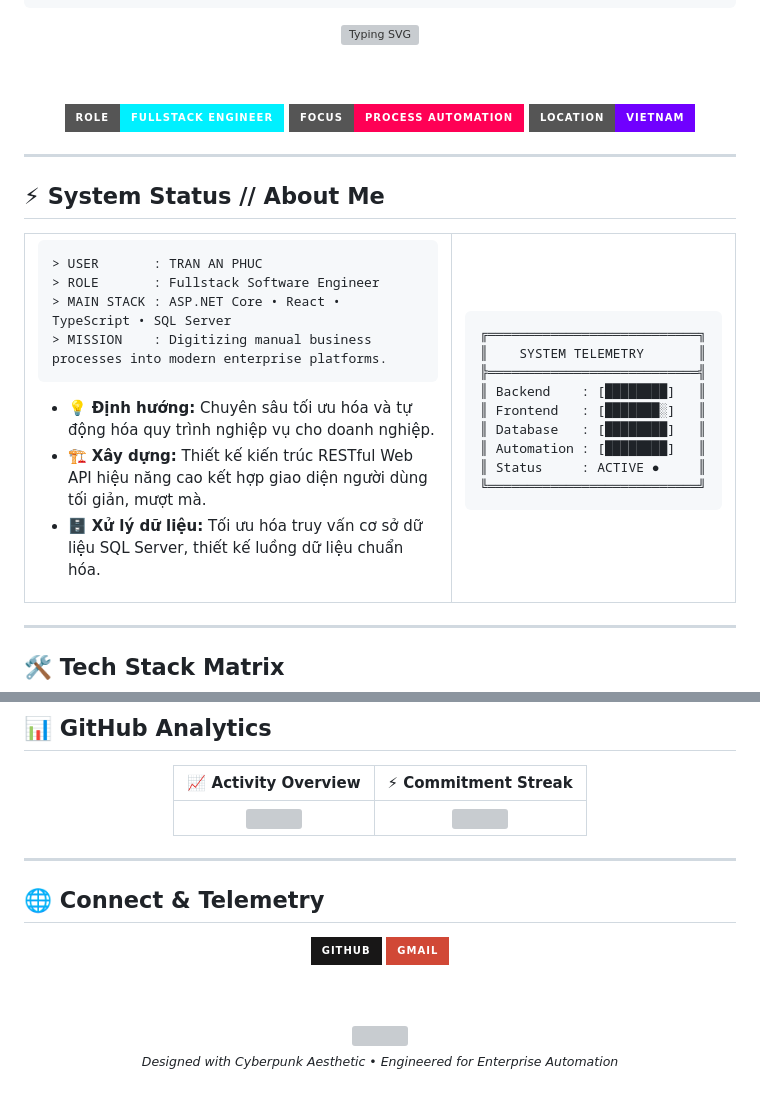
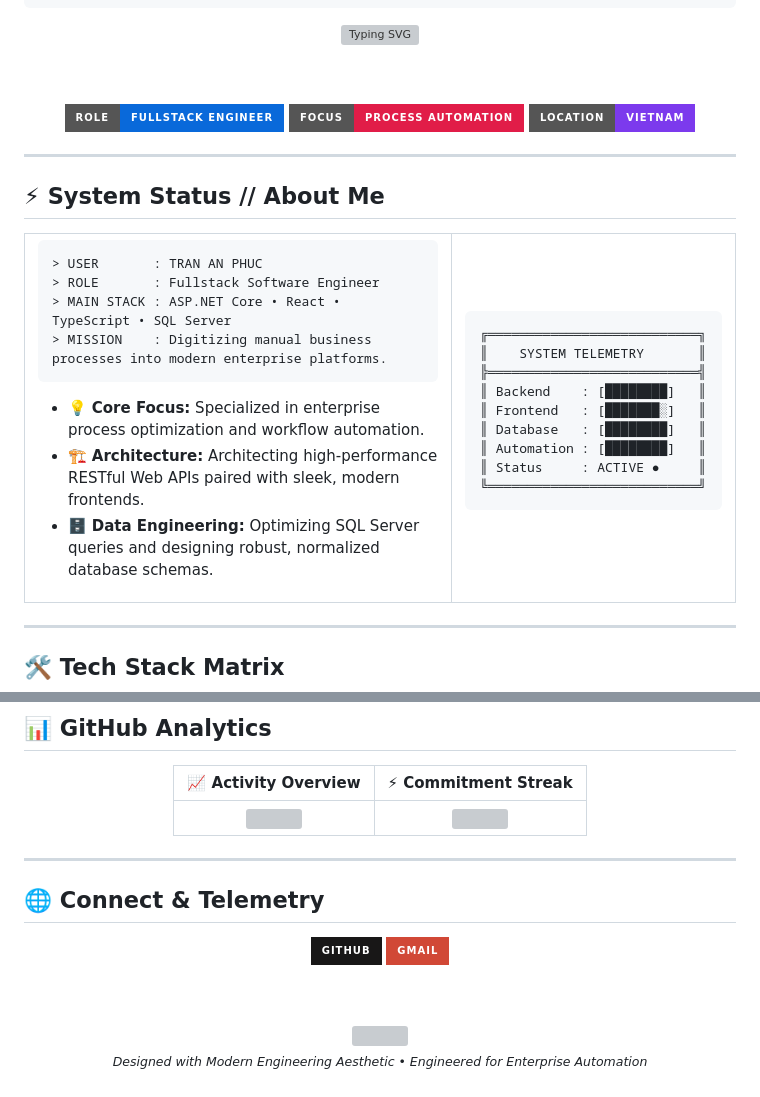
Before and after one commit to TranAnPhuc/TranAnPhuc, a Markdown page: README.md, 2 parts joined by grey strips. GitHub-like rendering; badges without logos; grey boxes are pictures that could not be loaded.

````diff
--- a/README.md
+++ b/README.md
@@ -41,9 +41,9 @@
 <br/><br/>
 
 <!-- QUICK BADGES -->
-<img src="https://img.shields.io/badge/ROLE-FULLSTACK_ENGINEER-00f0ff?style=for-the-badge&logoColor=white" />
-<img src="https://img.shields.io/badge/FOCUS-PROCESS_AUTOMATION-ff0055?style=for-the-badge&logoColor=white" />
-<img src="https://img.shields.io/badge/LOCATION-VIETNAM-7000ff?style=for-the-badge&logoColor=white" />
+<img src="https://img.shields.io/badge/ROLE-FULLSTACK_ENGINEER-0969da?style=for-the-badge&logoColor=white" />
+<img src="https://img.shields.io/badge/FOCUS-PROCESS_AUTOMATION-e11d48?style=for-the-badge&logoColor=white" />
+<img src="https://img.shields.io/badge/LOCATION-VIETNAM-7c3aed?style=for-the-badge&logoColor=white" />
 
 </div>
 
@@ -62,9 +62,9 @@
 > MISSION    : Digitizing manual business processes into modern enterprise platforms.
 ```
 
-- 💡 **Định hướng:** Chuyên sâu tối ưu hóa và tự động hóa quy trình nghiệp vụ cho doanh nghiệp.
-- 🏗️ **Xây dựng:** Thiết kế kiến trúc RESTful Web API hiệu năng cao kết hợp giao diện người dùng tối giản, mượt mà.
-- 🗄️ **Xử lý dữ liệu:** Tối ưu hóa truy vấn cơ sở dữ liệu SQL Server, thiết kế luồng dữ liệu chuẩn hóa.
+- 💡 **Core Focus:** Specialized in enterprise process optimization and workflow automation.
+- 🏗️ **Architecture:** Architecting high-performance RESTful Web APIs paired with sleek, modern frontends.
+- 🗄️ **Data Engineering:** Optimizing SQL Server queries and designing robust, normalized database schemas.
 
 </td>
 <td width="40%" align="center" valign="middle">
@@ -154,6 +154,6 @@
 
 <br/>
 
-<sub><i>Designed with Cyberpunk Aesthetic • Engineered for Enterprise Automation</i></sub>
+<sub><i>Designed with Modern Engineering Aesthetic • Engineered for Enterprise Automation</i></sub>
 
 </div>
````
Also changed, not shown: other parts of README.md (+4 -4 lines).
